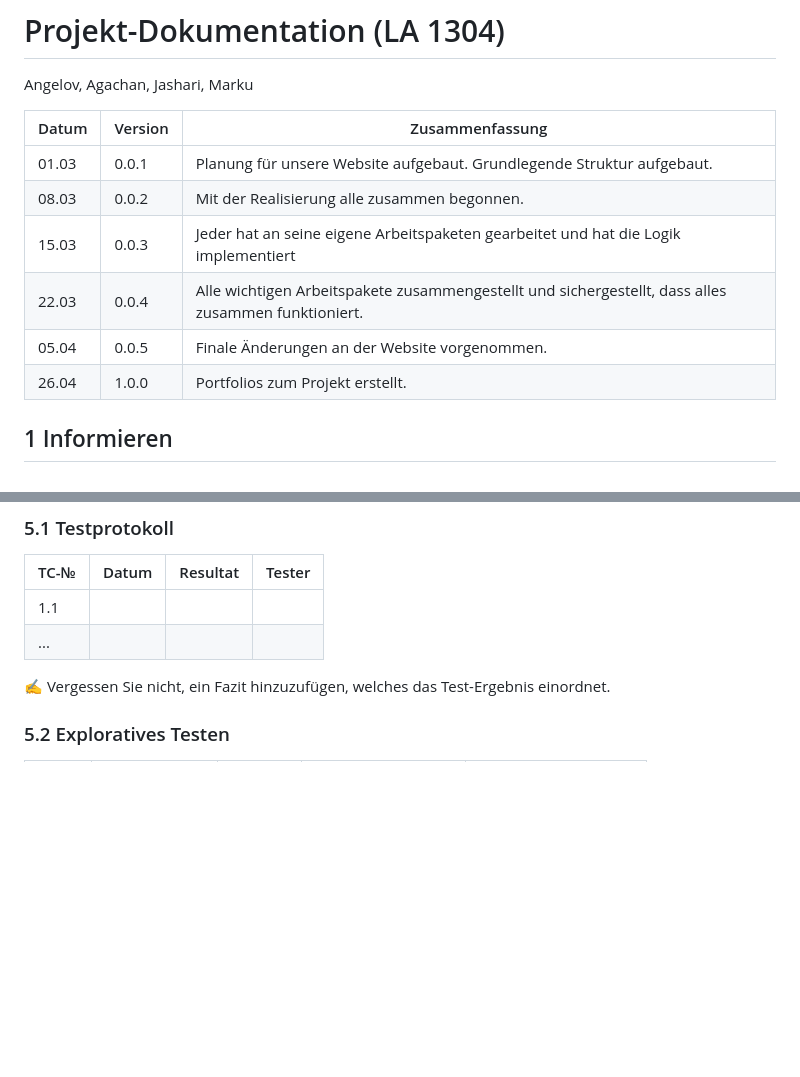
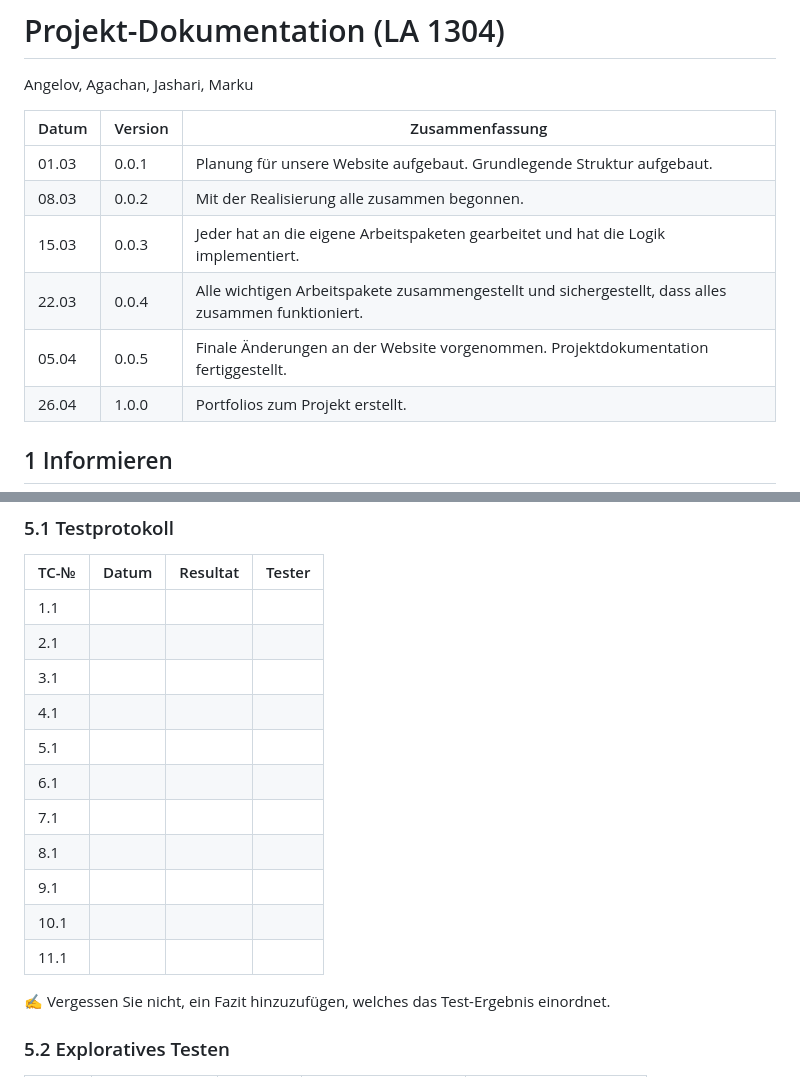
Before and after one commit to denisjashari54/LA1304, a Markdown page: Projektdokumentation.md, 2 parts joined by grey strips. Rendered like a GitHub page; blank space fills up the shorter version.

```diff
--- a/Projektdokumentation.md
+++ b/Projektdokumentation.md
@@ -6,9 +6,9 @@ Angelov, Agachan, Jashari, Marku
 | ----- | ------- | ------------------------------------------------------------ |
 | 01.03      | 0.0.1   | Planung für unsere Website aufgebaut. Grundlegende Struktur aufgebaut. |
 | 08.03      | 0.0.2   | Mit der Realisierung alle zusammen begonnen.                                                             |
-| 15.03      | 0.0.3   | Jeder hat an seine eigene Arbeitspaketen gearbeitet und hat die Logik implementiert                                                             |
+| 15.03      | 0.0.3   | Jeder hat an die eigene Arbeitspaketen gearbeitet und hat die Logik implementiert.                                                             |
 | 22.03      | 0.0.4   | Alle wichtigen Arbeitspakete zusammengestellt und sichergestellt, dass alles zusammen funktioniert.                         |
-| 05.04      | 0.0.5   | Finale Änderungen an der Website vorgenommen.                                                            |
+| 05.04      | 0.0.5   | Finale Änderungen an der Website vorgenommen. Projektdokumentation fertiggestellt.                                                            |
 | 26.04      | 1.0.0   | Portfolios zum Projekt erstellt.                                                            |
 
 ## 1 Informieren
@@ -99,7 +99,16 @@ Wir waren uns zunächst uneinig über die Implementierung der zwei Farbschemata,
 | TC-№ | Datum | Resultat | Tester |
 | ---- | ----- | -------- | ------ |
 | 1.1  |       |          |        |
-| ...  |       |          |        |
+| 2.1  |       |          |        |
+| 3.1  |       |          |        |
+| 4.1  |       |          |        |
+| 5.1  |       |          |        |
+| 6.1  |       |          |        |
+| 7.1  |       |          |        |
+| 8.1  |       |          |        |
+| 9.1  |       |          |        |
+| 10.1 |       |          |        |
+| 11.1 |       |          |        |
 
 ✍️ Vergessen Sie nicht, ein Fazit hinzuzufügen, welches das Test-Ergebnis einordnet.
 
```
